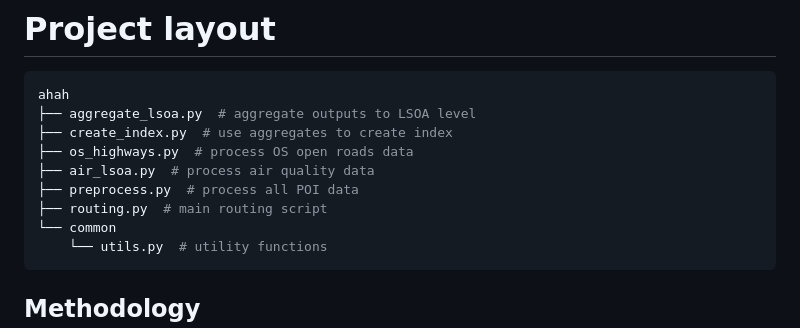
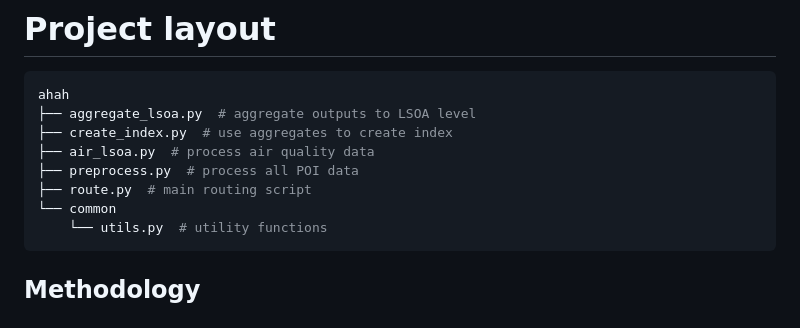
Before and after one commit to ESRC-CDRC/ahah, a Markdown page: README.md, the part around the change. Drawn GitHub-style.

Commit message:
update project layout info

````diff
--- a/README.md
+++ b/README.md
@@ -41,10 +41,9 @@ This is a computationally intense calculation, with the total road network used
 ahah
 ├── aggregate_lsoa.py  # aggregate outputs to LSOA level
 ├── create_index.py  # use aggregates to create index
-├── os_highways.py  # process OS open roads data
 ├── air_lsoa.py  # process air quality data
 ├── preprocess.py  # process all POI data
-├── routing.py  # main routing script
+├── route.py  # main routing script
 └── common
     └── utils.py  # utility functions
 ```
````
